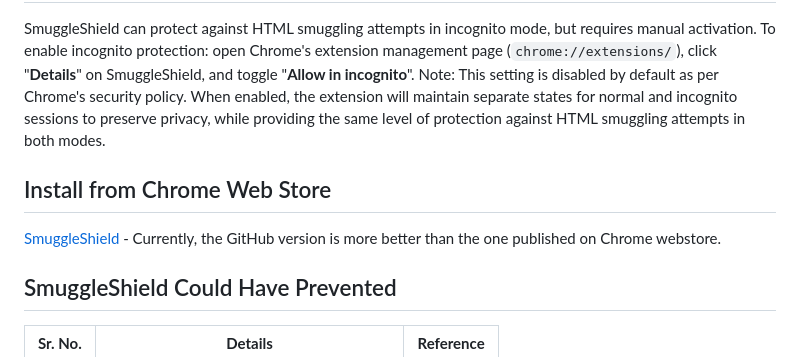
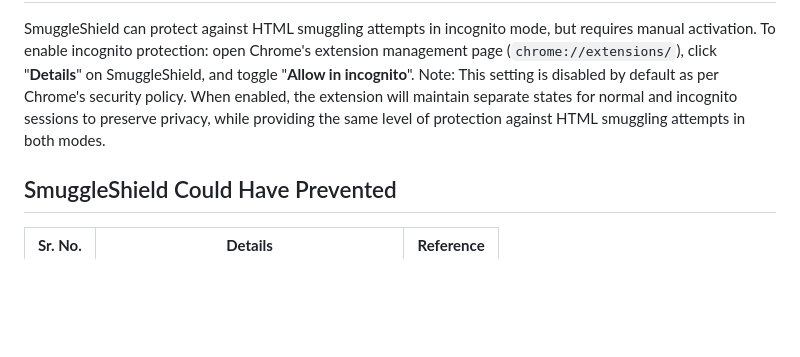
Before and after one commit to RootUp/SmuggleShield, a Markdown page: README.md, the part around the change printed below. Rendered like a GitHub page; blank space fills up the shorter version.

```diff
--- a/README.md
+++ b/README.md
@@ -26,9 +27,6 @@ https://github.com/user-attachments/assets/8d97fdcf-b3d2-4ddb-a846-0900e333b7fe
 ## Incognito Mode Support
 SmuggleShield can protect against HTML smuggling attempts in incognito mode, but requires manual activation. To enable incognito protection: open Chrome's extension management page (`chrome://extensions/`), click "**Details**" on SmuggleShield, and toggle "**Allow in incognito**". Note: This setting is disabled by default as per Chrome's security policy. When enabled, the extension will maintain separate states for normal and incognito sessions to preserve privacy, while providing the same level of protection against HTML smuggling attempts in both modes.
 
-## Install from Chrome Web Store
-[SmuggleShield](https://chromewebstore.google.com/detail/SmuggleShield/lglilndcogcapdkpfllcdlopgffbepce) - Currently, the GitHub version is more better than the one published on Chrome webstore.
-
 ## SmuggleShield Could Have Prevented
 
 | **Sr. No.** | **Details**                                | **Reference**                                                                                                                 |
```
Also changed, not shown: other parts of README.md (+2 -1 lines).
